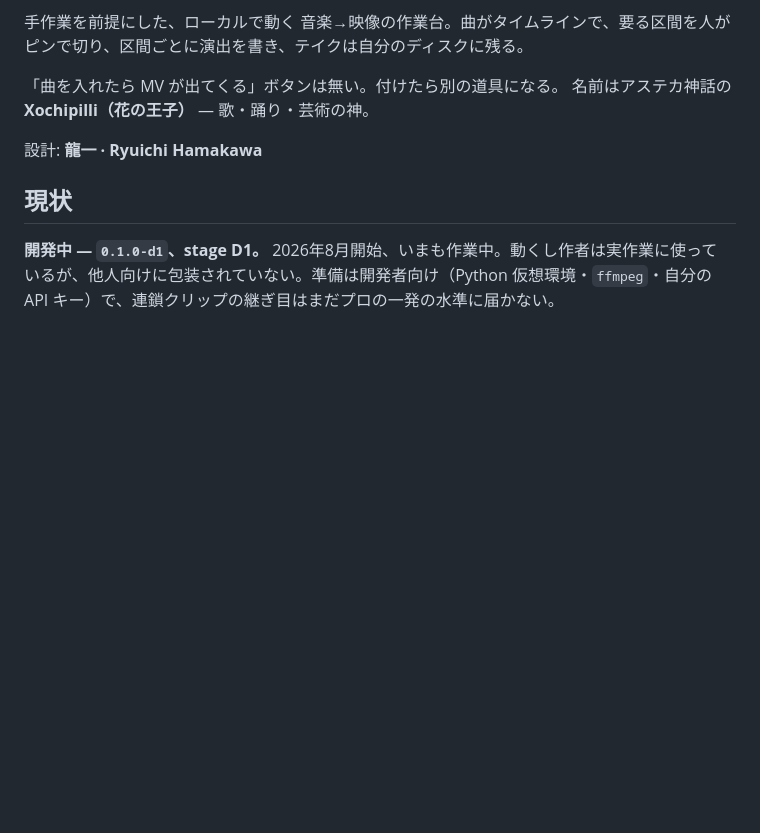
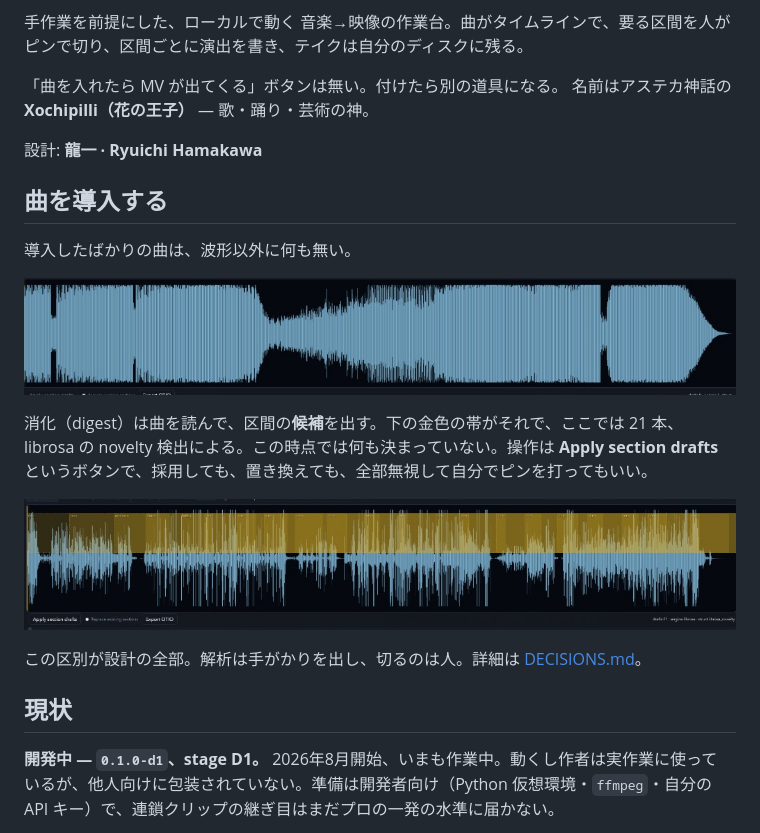
Before and after one commit to ryuuichi927/xochipilli, a Markdown page: README.ja.md, the part around the change. Drawn GitHub-style; pictures changed too: docs/media/digest-after.png (added), docs/media/digest-before.png (added); blank space fills up the shorter version.

```diff
--- a/README.ja.md
+++ b/README.ja.md
@@ -9,6 +9,21 @@
 名前はアステカ神話の **Xochipilli（花の王子）** — 歌・踊り・芸術の神。
 
 設計: **龍一 · Ryuichi Hamakawa**
+
+## 曲を導入する
+
+導入したばかりの曲は、波形以外に何も無い。
+
+![導入直後。波形だけの状態](docs/media/digest-before.png)
+
+消化（digest）は曲を読んで、区間の**候補**を出す。下の金色の帯がそれで、ここでは 21 本、
+librosa の novelty 検出による。この時点では何も決まっていない。操作は **Apply section
+drafts** というボタンで、採用しても、置き換えても、全部無視して自分でピンを打ってもいい。
+
+![消化後。波形の上に区間候補が乗った状態](docs/media/digest-after.png)
+
+この区別が設計の全部。解析は手がかりを出し、切るのは人。詳細は
+[DECISIONS.md](docs/DECISIONS.md)。
 
 ## 現状
 
```
Also changed, not shown: README.md (+16 -0 lines), README.zh.md (+15 -0 lines).
